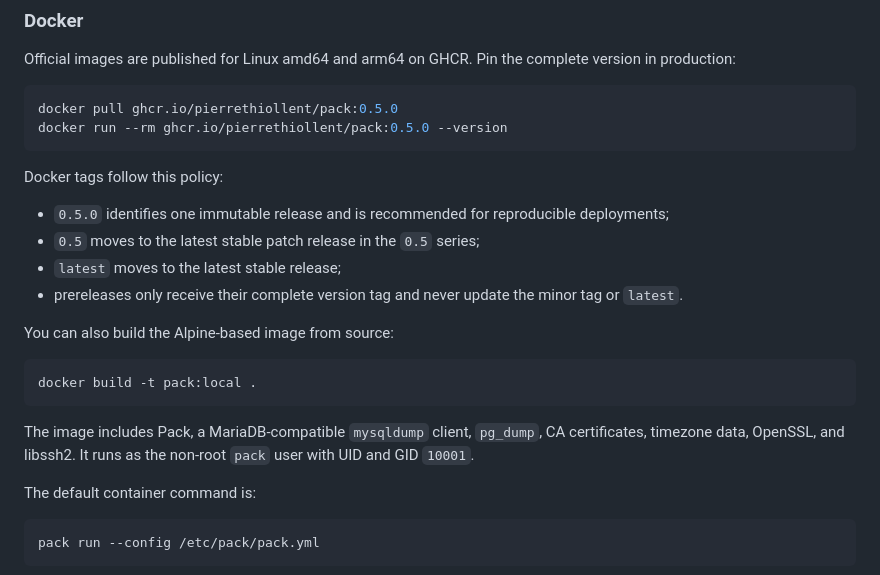
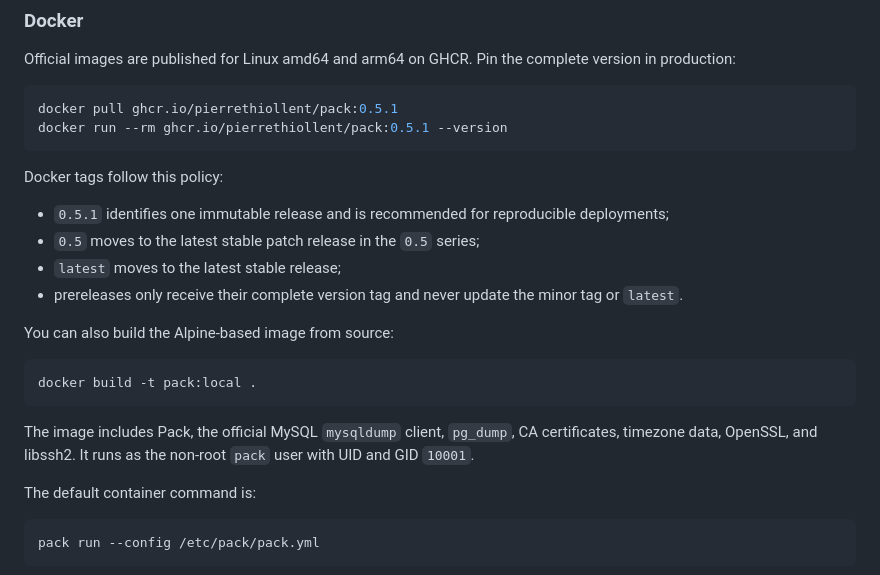
Before and after one commit to PierreThiollent/pack, a Markdown page: README.md, the part around the change. Rendered like a GitHub page.

Commit message:
docs(docker): update image client description

````diff
--- a/README.md
+++ b/README.md
@@ -76,13 +76,13 @@ Requirements:
 Official images are published for Linux amd64 and arm64 on GHCR. Pin the complete version in production:
 
 ```bash
-docker pull ghcr.io/pierrethiollent/pack:0.5.0
-docker run --rm ghcr.io/pierrethiollent/pack:0.5.0 --version
+docker pull ghcr.io/pierrethiollent/pack:0.5.1
+docker run --rm ghcr.io/pierrethiollent/pack:0.5.1 --version
 ```
 
 Docker tags follow this policy:
 
-- `0.5.0` identifies one immutable release and is recommended for reproducible deployments;
+- `0.5.1` identifies one immutable release and is recommended for reproducible deployments;
 - `0.5` moves to the latest stable patch release in the `0.5` series;
 - `latest` moves to the latest stable release;
 - prereleases only receive their complete version tag and never update the minor tag or `latest`.
@@ -93,7 +93,7 @@ You can also build the Alpine-based image from source:
 docker build -t pack:local .
 ```
 
-The image includes Pack, a MariaDB-compatible `mysqldump` client, `pg_dump`, CA certificates, timezone data, OpenSSL, and libssh2. It runs as the non-root `pack` user with UID and GID `10001`.
+The image includes Pack, the official MySQL `mysqldump` client, `pg_dump`, CA certificates, timezone data, OpenSSL, and libssh2. It runs as the non-root `pack` user with UID and GID `10001`.
 
 The default container command is:
 
````
